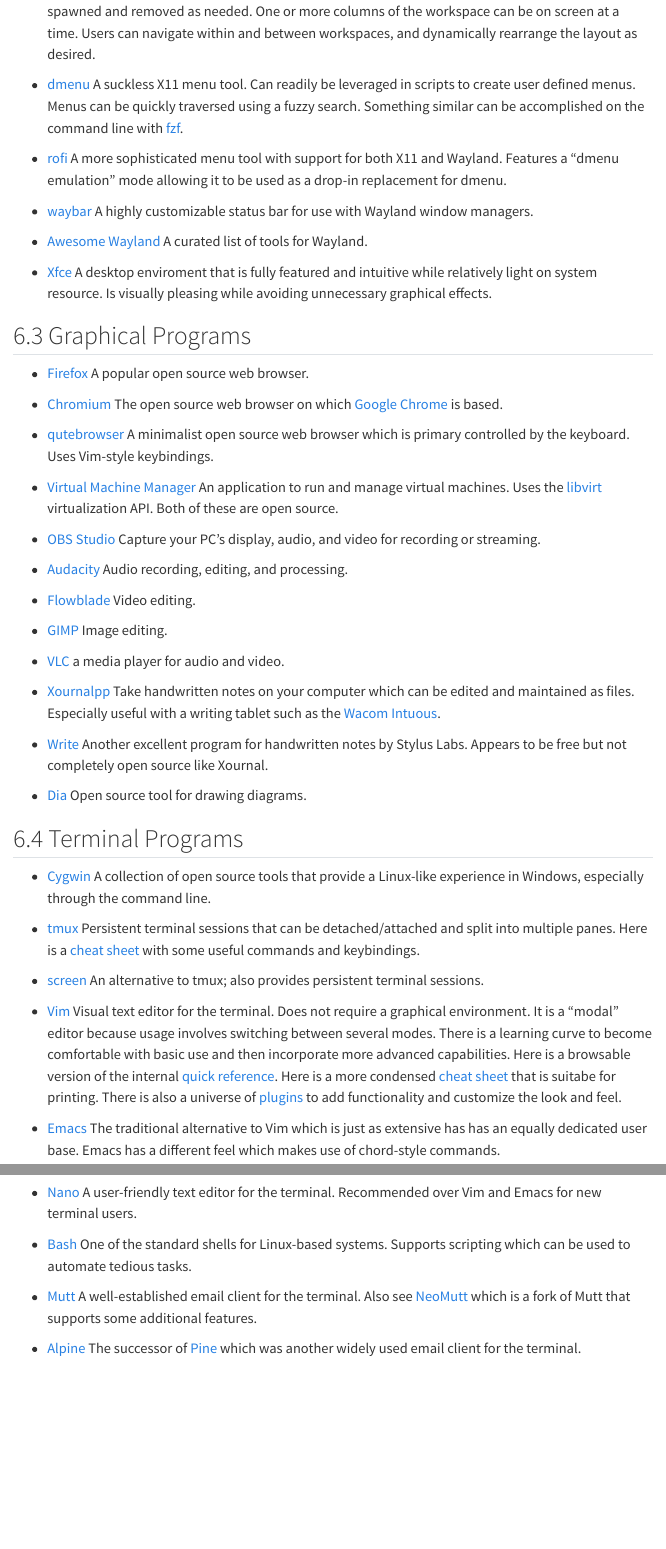
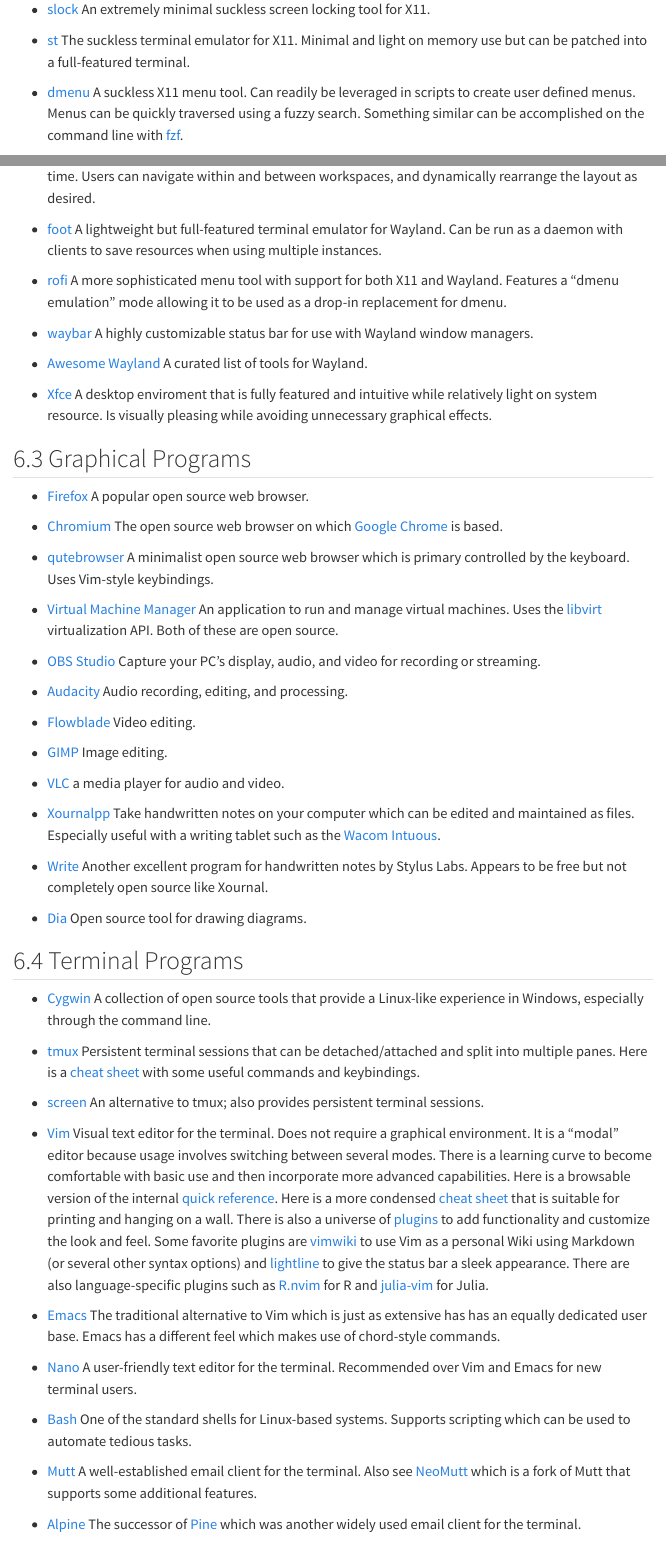
Before and after one commit to andrewraim/andrewraim.github.io, a Quarto document (resources.qmd): the page in a window 1100 px wide, from 4370 px down before the commit and from 3980 px down after it, and a second part further down, joined at a grey line. Rendered offline with R 4.5, knitr and Pandoc in place of Quarto, with nearby package versions; menus at the side of the page are left out.

Commit message:
Updates on Vim, st, and foot

```diff
--- a/resources.qmd
+++ b/resources.qmd
@@ -260,6 +260,15 @@
 - [slock](https://tools.suckless.org/slock/) An extremely minimal suckless
   screen locking tool for X11.
 
+- [st](https://st.suckless.org) The suckless terminal emulator for X11.
+  Minimal and light on memory use but can be patched into a full-featured
+  terminal.
+
+- [dmenu](https://tools.suckless.org/dmenu) A suckless X11 menu tool.
+  Can readily be leveraged in scripts to create user defined menus. Menus can
+  be quickly traversed using a fuzzy search. Something similar can be
+  accomplished on the command line with [fzf](https://github.com/junegunn/fzf).
+
 - [Awesome WM](https://awesomewm.org) A window manager for X11 started as a
   fork of dwm that is non-suckless. Includes many features in the main code
   base and is highly configurable and extensible via Lua scripting.
@@ -284,10 +293,9 @@
   screen at a time. Users can navigate within and between workspaces, and
   dynamically rearrange the layout as desired.
 
-- [dmenu](https://tools.suckless.org/dmenu) A suckless X11 menu tool.
-  Can readily be leveraged in scripts to create user defined menus. Menus can
-  be quickly traversed using a fuzzy search. Something similar can be
-  accomplished on the command line with [fzf](https://github.com/junegunn/fzf).
+- [foot](https://codeberg.org/dnkl/foot) A lightweight but full-featured
+  terminal emulator for Wayland. Can be run as a daemon with clients to
+  save resources when using multiple instances.
 
 - [rofi](https://github.com/davatorium/rofi) A more sophisticated menu tool
   with support for both X11 and Wayland. Features a "dmenu emulation" mode
@@ -360,9 +368,14 @@
   involves switching between several modes. There is a learning curve to become
   comfortable with basic use and then incorporate more advanced capabilities.
   Here is a browsable version of the internal [quick reference][vim-quickref].
-  Here is a more condensed [cheat sheet][vim-cheat] that is suitabe for
-  printing. There is also a universe of [plugins][vim-plugins] to add
-  functionality and customize the look and feel.
+  Here is a more condensed [cheat sheet][vim-cheat] that is suitable for
+  printing and hanging on a wall. There is also a universe of
+  [plugins][vim-plugins] to add functionality and customize the look and feel.
+  Some favorite plugins are [vimwiki][vim-wiki] to use Vim as a personal Wiki
+  using Markdown (or several other syntax options) and
+  [lightline][vim-lightline] to give the status bar a sleek appearance. There
+  are also language-specific plugins such as [R.nvim][vim-rnvim] for R and
+  [julia-vim][vim-julia] for Julia.
 
 - [Emacs](https://www.gnu.org/software/emacs) The traditional alternative to
   Vim which is just as extensive has has an equally dedicated user base. Emacs
@@ -385,6 +398,10 @@
 [vim-cheat]: https://vim.rtorr.com
 [vim-quickref]: https://vimdoc.sourceforge.net/htmldoc/quickref.html
 [vim-plugins]: https://vimawesome.com
+[vim-wiki]: https://github.com/vimwiki/vimwiki
+[vim-lightline]: https://github.com/itchyny/lightline.vim
+[vim-rnvim]: https://github.com/R-nvim/R.nvim
+[vim-julia]: https://github.com/JuliaEditorSupport/julia-vim
 [pine]: https://web.archive.org/web/20190328145000/http://www.washington.edu/pine
 
 # Professional Associations
```
